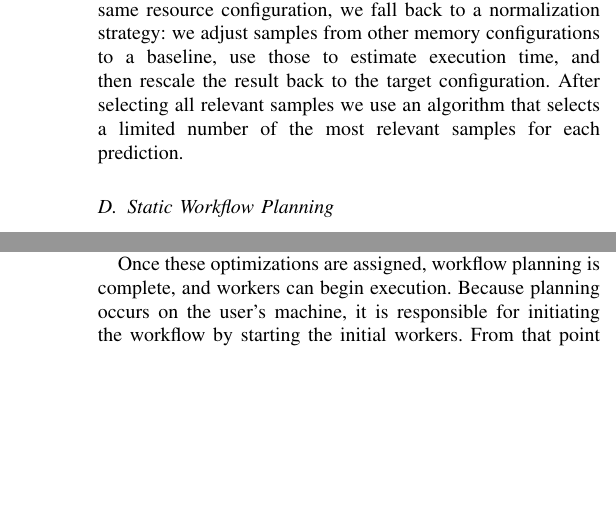
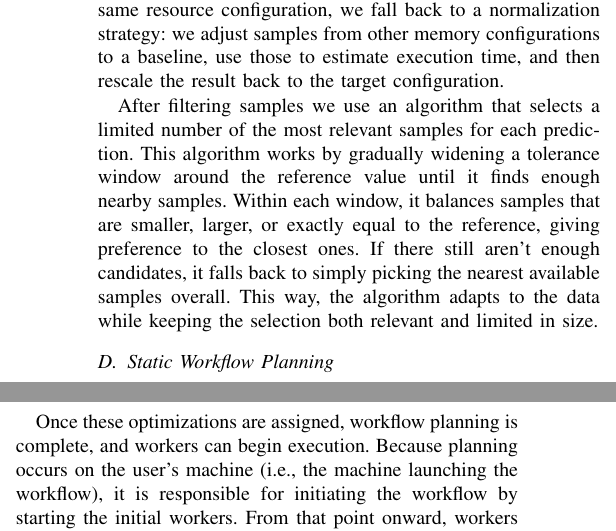
Before and after one commit to 48302-DiogoJesus/DgJ_MEIC_paper, a LaTeX paper (main.tex): two parts of the columns of pages 4 and 5 of 9, joined at a grey line, cut so that both start at the same text, the shorter picture padded with empty space. Compiled offline with pdfLaTeX; a missing font is replaced by an installed copy or a similar font; a LaTeX package or settings file that is missing is left out.

Commit message:
almost everything addressed

```diff
--- a/main.tex
+++ b/main.tex
@@ -209,7 +209,9 @@ class PredictionsProvider:
 \label{lst:task_predictions_api}
 \end{figure}
 
-In addition, metrics such as worker startup time, data transfer time, and task execution time are tied to the specific worker resource configuration. To account for this, our prediction method follows two paths. If we have enough historical samples for the same resource configuration, we use only those. Otherwise, when there are not enough samples with the same resource configuration, we fall back to a normalization strategy: we adjust samples from other memory configurations to a baseline, use those to estimate execution time, and then rescale the result back to the target configuration. After selecting all relevant samples we use an algorithm that selects a limited number of the most relevant samples for each prediction.
+In addition, metrics such as worker startup time, data transfer time, and task execution time are tied to the specific worker resource configuration. To account for this, our prediction method follows two paths. If we have enough historical samples for the same resource configuration, we use only those. Otherwise, when there are not enough samples with the same resource configuration, we fall back to a normalization strategy: we adjust samples from other memory configurations to a baseline, use those to estimate execution time, and then rescale the result back to the target configuration.
+
+After filtering samples we use an algorithm that selects a limited number of the most relevant samples for each prediction. This algorithm works by gradually widening a tolerance window around the reference value until it finds enough nearby samples. Within each window, it balances samples that are smaller, larger, or exactly equal to the reference, giving preference to the closest ones. If there still aren't enough candidates, it falls back to simply picking the nearest available samples overall. This way, the algorithm adapts to the data while keeping the selection both relevant and limited in size.
 
 \subsection{Static Workflow Planning}
 This layer executes on the user side, and it receives the workflow representation and a workflow planning algorithm chosen by the user (as shown in Listing \ref{lst:setup_and_launch_workflow_execution}). Its job is to execute the planning algorithm, providing it access to the predictions exposed by the Metadata Management layer (Section \ref{ss:metadata_management}).
@@ -250,9 +252,9 @@ Similarly to planners, users can also create new optimizations and define how wo
 
 For simplicity, all planners currently use the same optimization assignment logic, so both \textit{Uniform} and \textit{Non-Uniform} planners apply identical criteria when assigning optimizations to tasks. However, this is not a strict requirement—different planners could adopt their own assignment strategies.
 
-Because planners may sometimes lack sufficient information to make optimal decisions about optimization assignments, it is important to allow users to specify optimizations for specific tasks manually. An example of this feature is shown in Listing~\ref{lst:dag_lang_example}, where the user requests that \texttt{task\_b} attempt to \textit{pre-load} its dependencies.
+Because planners may sometimes lack sufficient information to make optimal decisions about optimization assignments, it is important to also allow users the flexibility to specify optimizations for specific tasks manually. An example of this feature is shown in Listing~\ref{lst:dag_lang_example}, where the user requests that \texttt{task\_b} attempt to \textit{pre-load} its dependencies.
 
-Once these optimizations are assigned, workflow planning is complete, and workers can begin execution. Because planning occurs on the user's machine, it is responsible for initiating the workflow by starting the initial workers. From that point onward, workers dynamically invoke additional workers as needed, following a choreographed, decentralized execution model.
+Once these optimizations are assigned, workflow planning is complete, and workers can begin execution. Because planning occurs on the user's machine (i.e., the machine launching the workflow), it is responsible for initiating the workflow by starting the initial workers. From that point onward, workers dynamically invoke additional workers as needed, following a choreographed, decentralized execution model.
 
 %TODO: show example of planned workflow: IMAGE and describe it
 \textbf{TODO: show example of planned workflow: IMAGE and describe it}
```
Also changed, not shown: _TODO.md (+3 -0 lines), main.pdf, main.tex (6 more changed lines), 4 other files.
